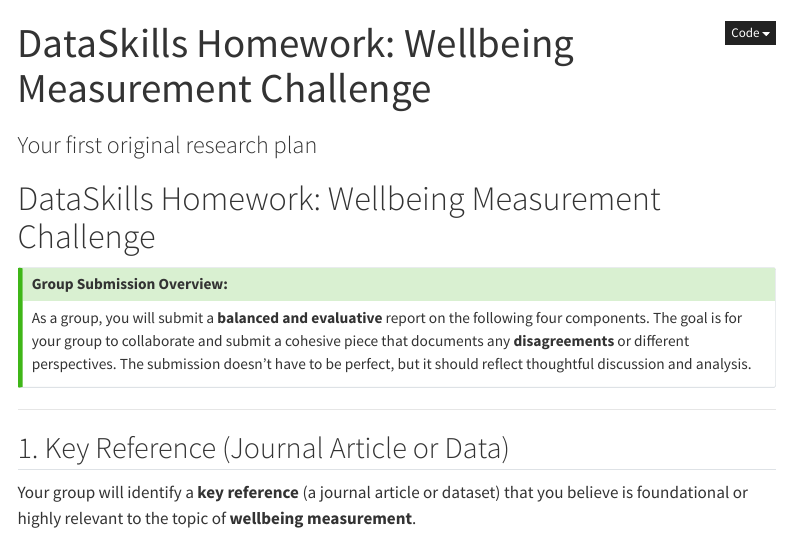
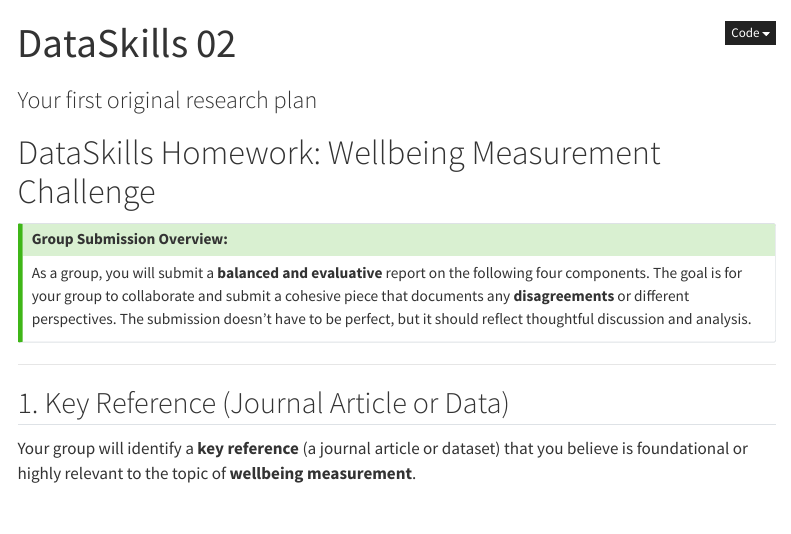
Before and after one commit to LittleMonkeyLab/IntroRM, a Quarto document (week02/dataskills.qmd): the page in a window 1100 px wide, from its top. Rendered offline with R 4.5, knitr and Pandoc in place of Quarto, with nearby package versions; menus at the side of the page are left out.

Commit message:
Updated formats

```diff
--- a/week02/dataskills.qmd
+++ b/week02/dataskills.qmd
@@ -13,11 +13,6 @@ filters:
 
 execute:
   warning: false
----
-
----
-title: "DataSkills Homework: Wellbeing Measurement Challenge"
-format: quarto
 ---
 
 # DataSkills Homework: Wellbeing Measurement Challenge
```
Also changed, not shown: 41 other files.
